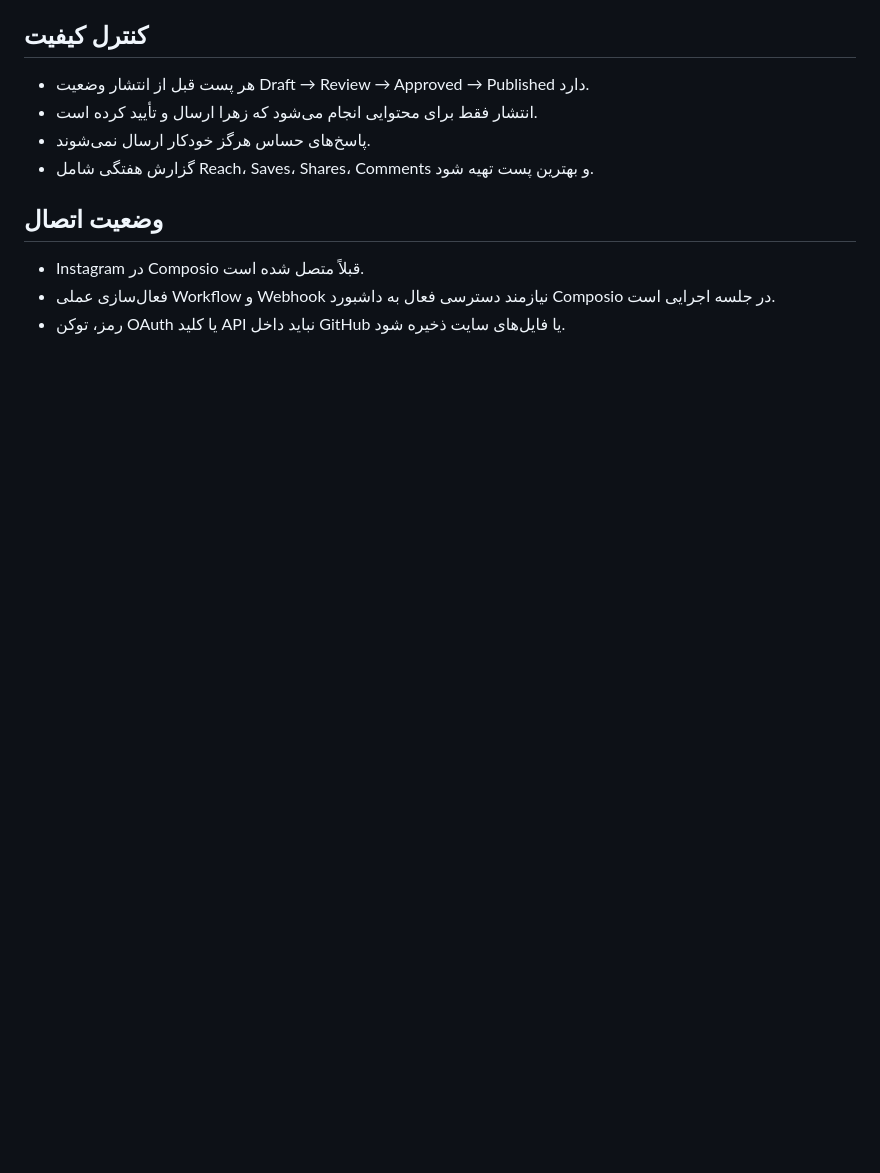
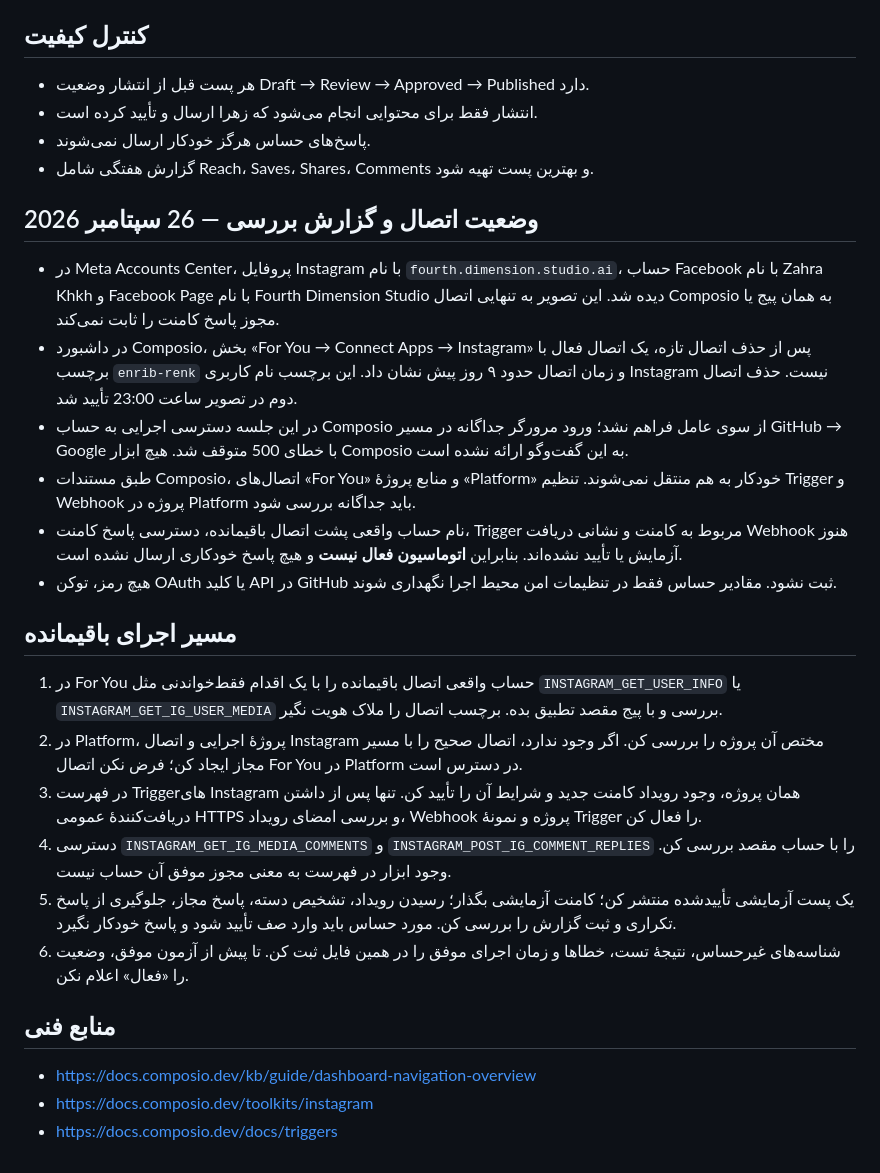
Before and after one commit to zkhansari73-ui/fourth-dimension-studio, a Markdown page: automation/INSTAGRAM-CONTENT-AGENT.md, the part around the change. Drawn GitHub-style; blank space fills up the shorter version.

Commit message:
Document verified Instagram connection status and activation steps

```diff
--- a/automation/INSTAGRAM-CONTENT-AGENT.md
+++ b/automation/INSTAGRAM-CONTENT-AGENT.md
@@ -86,7 +86,23 @@
 - پاسخ‌های حساس هرگز خودکار ارسال نمی‌شوند.
 - گزارش هفتگی شامل Reach، Saves، Shares، Comments و بهترین پست تهیه شود.
 
-## وضعیت اتصال
-- Instagram در Composio قبلاً متصل شده است.
-- فعال‌سازی عملی Workflow و Webhook نیازمند دسترسی فعال به داشبورد Composio در جلسه اجرایی است.
-- رمز، توکن OAuth یا کلید API نباید داخل GitHub یا فایل‌های سایت ذخیره شود.
+## وضعیت اتصال و گزارش بررسی — 26 سپتامبر 2026
+- در Meta Accounts Center، پروفایل Instagram با نام `fourth.dimension.studio.ai`، حساب Facebook با نام Zahra Khkh و Facebook Page با نام Fourth Dimension Studio دیده شد. این تصویر به تنهایی اتصال Composio به همان پیج یا مجوز پاسخ کامنت را ثابت نمی‌کند.
+- در داشبورد Composio، بخش «For You → Connect Apps → Instagram» پس از حذف اتصال تازه، یک اتصال فعال با برچسب `enrib-renk` و زمان اتصال حدود ۹ روز پیش نشان داد. این برچسب نام کاربری Instagram نیست. حذف اتصال دوم در تصویر ساعت 23:00 تأیید شد.
+- در این جلسه دسترسی اجرایی به حساب Composio از سوی عامل فراهم نشد؛ ورود مرورگر جداگانه در مسیر GitHub → Google با خطای 500 متوقف شد. هیچ ابزار Composio به این گفت‌وگو ارائه نشده است.
+- طبق مستندات Composio، اتصال‌های «For You» و منابع پروژهٔ «Platform» خودکار به هم منتقل نمی‌شوند. تنظیم Trigger و Webhook پروژه در Platform باید جداگانه بررسی شود.
+- نام حساب واقعی پشت اتصال باقیمانده، دسترسی پاسخ کامنت، Trigger مربوط به کامنت و نشانی دریافت Webhook هنوز آزمایش یا تأیید نشده‌اند. بنابراین **اتوماسیون فعال نیست** و هیچ پاسخ خودکاری ارسال نشده است.
+- هیچ رمز، توکن OAuth یا کلید API در GitHub ثبت نشود. مقادیر حساس فقط در تنظیمات امن محیط اجرا نگهداری شوند.
+
+## مسیر اجرای باقیمانده
+1. در For You حساب واقعی اتصال باقیمانده را با یک اقدام فقط‌خواندنی مثل `INSTAGRAM_GET_USER_INFO` یا `INSTAGRAM_GET_IG_USER_MEDIA` بررسی و با پیج مقصد تطبیق بده. برچسب اتصال را ملاک هویت نگیر.
+2. در Platform، پروژهٔ اجرایی و اتصال Instagram مختص آن پروژه را بررسی کن. اگر وجود ندارد، اتصال صحیح را با مسیر مجاز ایجاد کن؛ فرض نکن اتصال For You در Platform در دسترس است.
+3. در فهرست Triggerهای Instagram همان پروژه، وجود رویداد کامنت جدید و شرایط آن را تأیید کن. تنها پس از داشتن دریافت‌کنندهٔ عمومی HTTPS و بررسی امضای رویداد، Webhook پروژه و نمونهٔ Trigger را فعال کن.
+4. دسترسی `INSTAGRAM_GET_IG_MEDIA_COMMENTS` و `INSTAGRAM_POST_IG_COMMENT_REPLIES` را با حساب مقصد بررسی کن. وجود ابزار در فهرست به معنی مجوز موفق آن حساب نیست.
+5. یک پست آزمایشی تأییدشده منتشر کن؛ کامنت آزمایشی بگذار؛ رسیدن رویداد، تشخیص دسته، پاسخ مجاز، جلوگیری از پاسخ تکراری و ثبت گزارش را بررسی کن. مورد حساس باید وارد صف تأیید شود و پاسخ خودکار نگیرد.
+6. شناسه‌های غیرحساس، نتیجهٔ تست، خطاها و زمان اجرای موفق را در همین فایل ثبت کن. تا پیش از آزمون موفق، وضعیت را «فعال» اعلام نکن.
+
+## منابع فنی
+- https://docs.composio.dev/kb/guide/dashboard-navigation-overview
+- https://docs.composio.dev/toolkits/instagram
+- https://docs.composio.dev/docs/triggers
```
